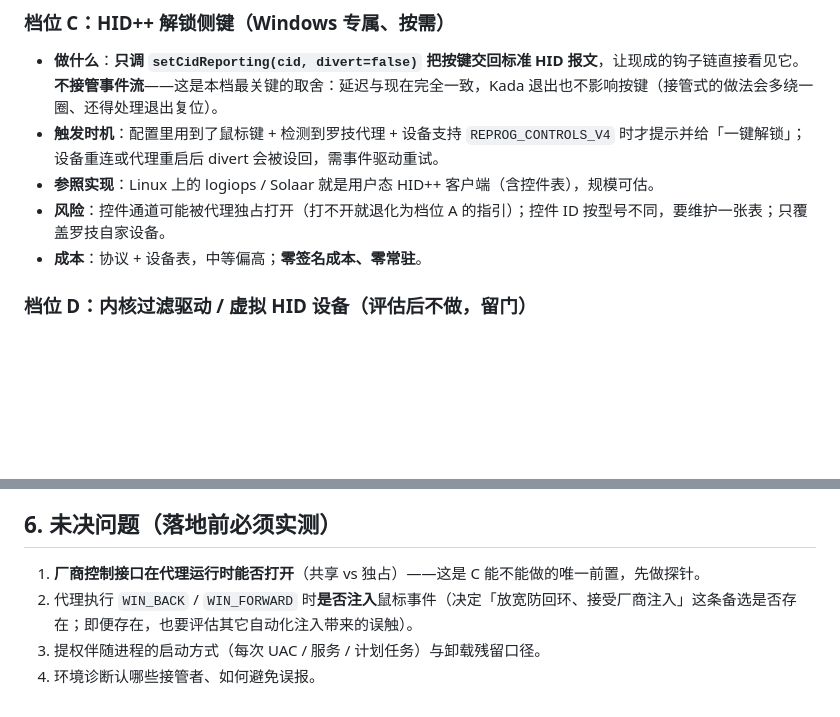
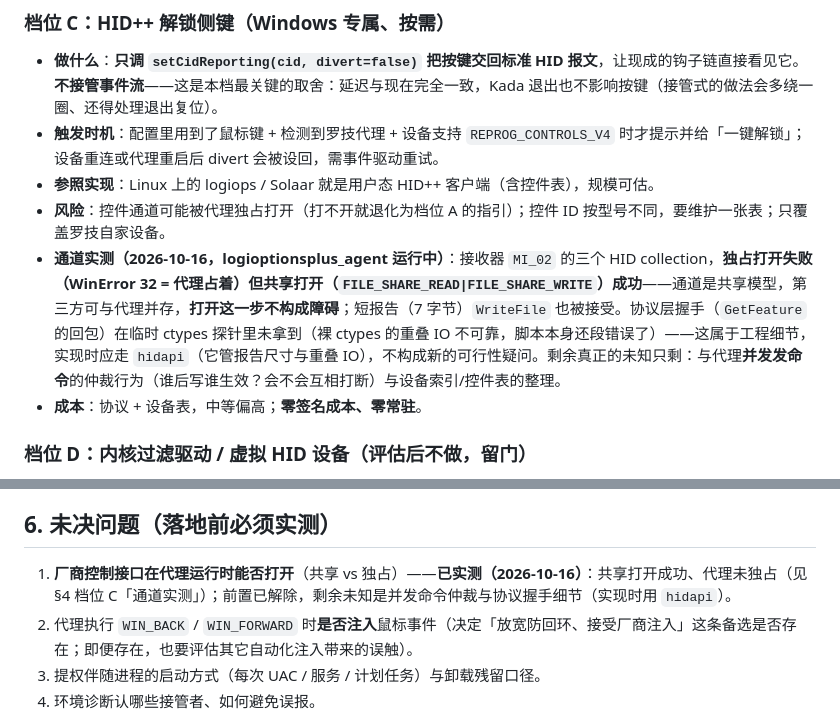
Before and after one commit to chillyice/Kada, a Markdown page: docs/底层输入能力规划.md, 2 parts joined by grey strips. Drawn GitHub-style; blank space fills up the shorter version.

Commit message:
docs: 档位 C 通道实测（代理运行中共享打开成功，未决问题 1 解除前置）

```diff
--- a/docs/底层输入能力规划.md
+++ b/docs/底层输入能力规划.md
@@ -62,6 +62,7 @@
 - **触发时机**：配置里用到了鼠标键 + 检测到罗技代理 + 设备支持 `REPROG_CONTROLS_V4` 时才提示并给「一键解锁」；设备重连或代理重启后 divert 会被设回，需事件驱动重试。
 - **参照实现**：Linux 上的 logiops / Solaar 就是用户态 HID++ 客户端（含控件表），规模可估。
 - **风险**：控件通道可能被代理独占打开（打不开就退化为档位 A 的指引）；控件 ID 按型号不同，要维护一张表；只覆盖罗技自家设备。
+- **通道实测（2026-10-16，logioptionsplus_agent 运行中）**：接收器 `MI_02` 的三个 HID collection，**独占打开失败（WinError 32 = 代理占着）但共享打开（`FILE_SHARE_READ|FILE_SHARE_WRITE`）成功**——通道是共享模型，第三方可与代理并存，**打开这一步不构成障碍**；短报告（7 字节）`WriteFile` 也被接受。协议层握手（`GetFeature` 的回包）在临时 ctypes 探针里未拿到（裸 ctypes 的重叠 IO 不可靠，脚本本身还段错误了）——这属于工程细节，实现时应走 `hidapi`（它管报告尺寸与重叠 IO），不构成新的可行性疑问。剩余真正的未知只剩：与代理**并发发命令**的仲裁行为（谁后写谁生效？会不会互相打断）与设备索引/控件表的整理。
 - **成本**：协议 + 设备表，中等偏高；**零签名成本、零常驻**。
 
 ### 档位 D：内核过滤驱动 / 虚拟 HID 设备（评估后不做，留门）
@@ -94,7 +95,7 @@
 
 ## 6. 未决问题（落地前必须实测）
 
-1. **厂商控制接口在代理运行时能否打开**（共享 vs 独占）——这是 C 能不能做的唯一前置，先做探针。
+1. **厂商控制接口在代理运行时能否打开**（共享 vs 独占）——**已实测（2026-10-16）**：共享打开成功、代理未独占（见 §4 档位 C「通道实测」）；前置已解除，剩余未知是并发命令仲裁与协议握手细节（实现时用 `hidapi`）。
 2. 代理执行 `WIN_BACK` / `WIN_FORWARD` 时**是否注入**鼠标事件（决定「放宽防回环、接受厂商注入」这条备选是否存在；即便存在，也要评估其它自动化注入带来的误触）。
 3. 提权伴随进程的启动方式（每次 UAC / 服务 / 计划任务）与卸载残留口径。
 4. 环境诊断认哪些接管者、如何避免误报。
```
